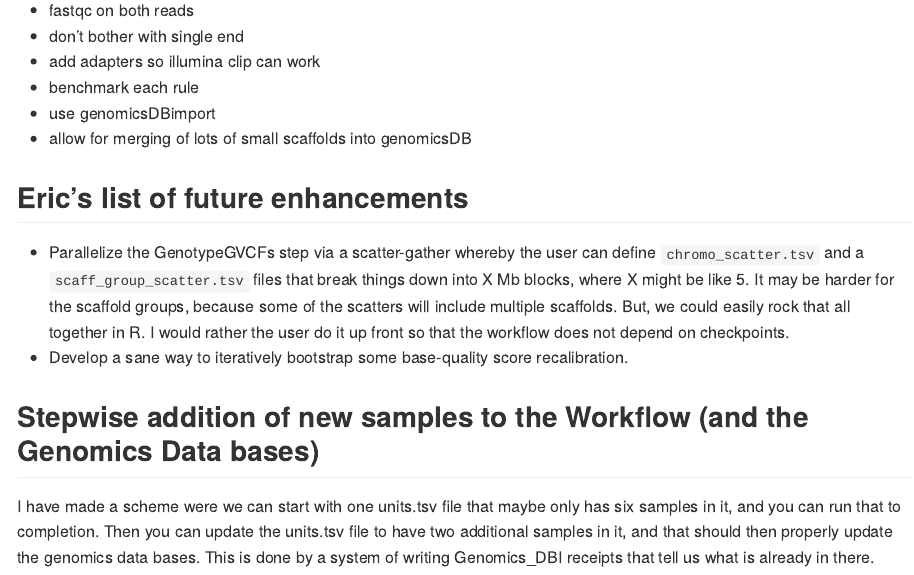
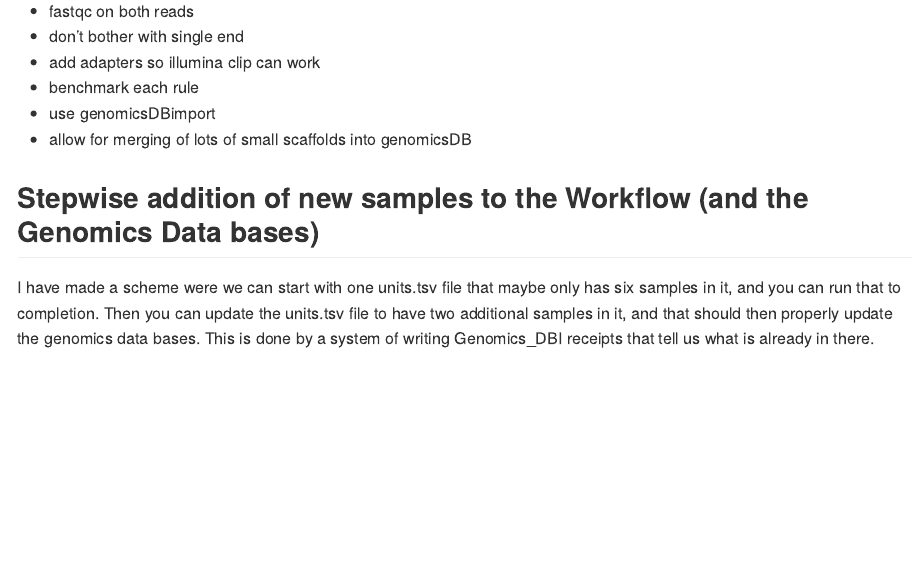
Before and after one commit to eriqande/mega-non-model-wgs-snakeflow, an R Markdown document (README.Rmd): the page in a window 1100 px wide, from 16230 px down before the commit and from 16200 px down after it, so that both start at the same text. The pictures show the output file README.md that the author committed with the source, drawn offline in the style of GitHub; long lines of code are wrapped.

Commit message:
Oops, clean up a bit more in the README

```diff
--- a/README.Rmd
+++ b/README.Rmd
@@ -688,17 +688,6 @@ also find tarballs of all the log files and all the benchmark files.
 * use genomicsDBimport
 * allow for merging of lots of small scaffolds into genomicsDB
 
-## Eric's list of future enhancements
-
-* Parallelize the GenotypeGVCFs step via a scatter-gather whereby the user can
-define `chromo_scatter.tsv` and a `scaff_group_scatter.tsv` files that break things down
-into X Mb blocks, where X might be like 5.  It may be harder for the scaffold groups,
-because some of the scatters will include multiple scaffolds.  But, we could easily
-rock that all together in R. I would rather the user do it up front so that the workflow
-does not depend on checkpoints.
-* Develop a sane way to iteratively bootstrap some base-quality score
-recalibration.
-
 
 ## Stepwise addition of new samples to the Workflow (and the Genomics Data bases)
 
```
Also changed, not shown: README.md.
